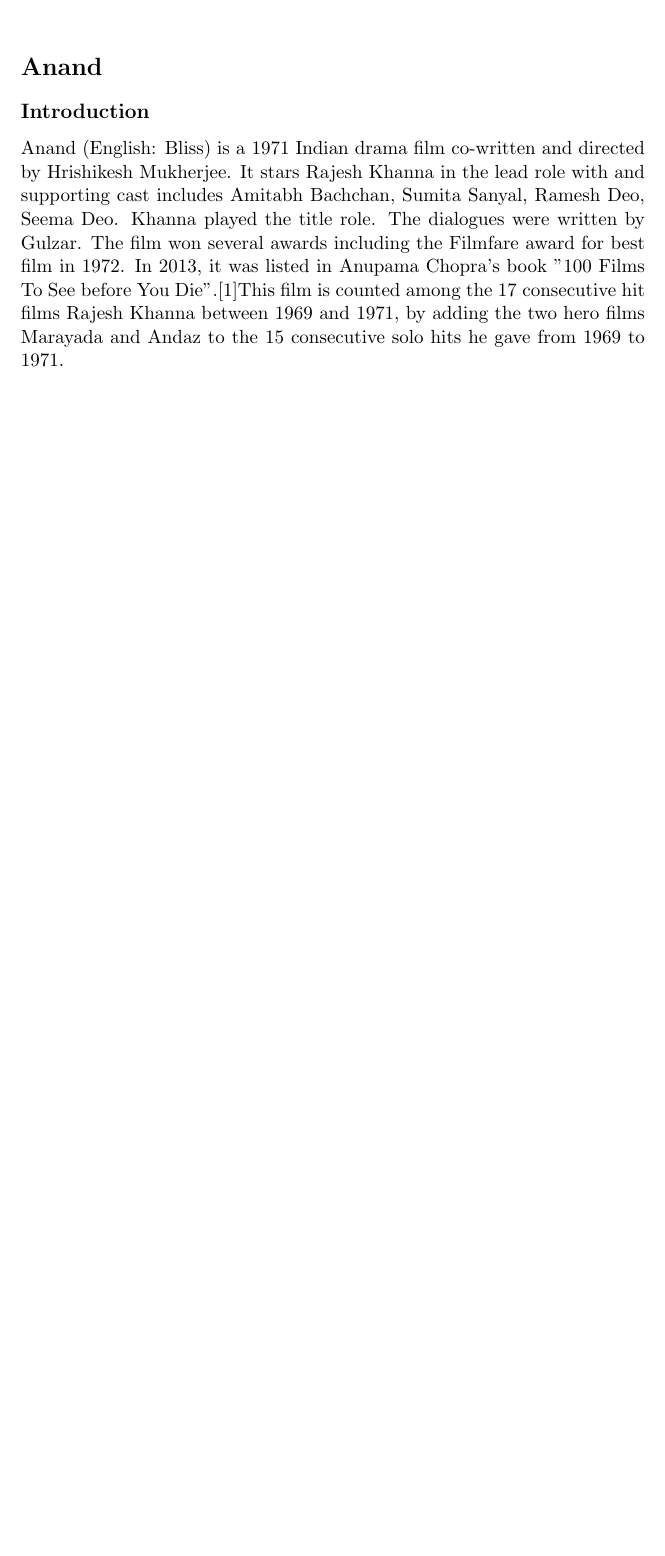
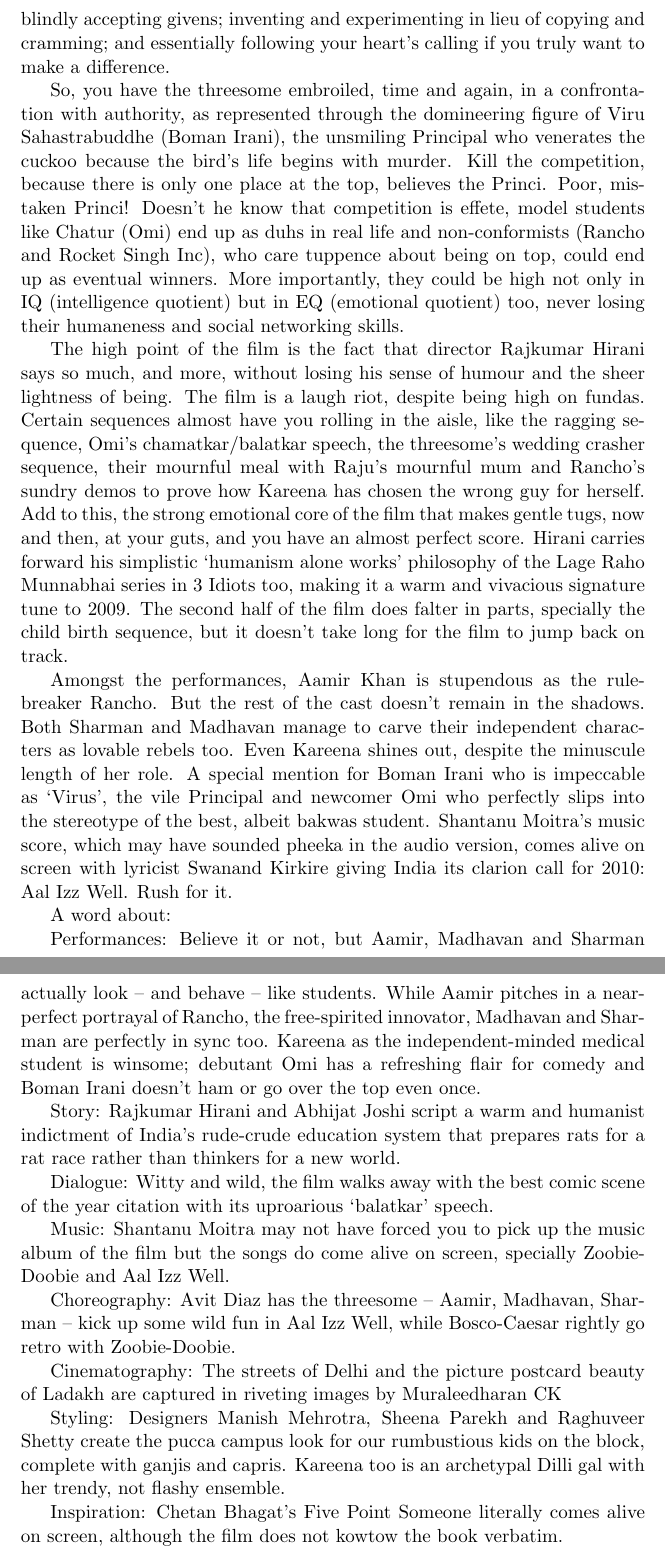
Before and after one commit to soniya11725/cs251-git, a LaTeX document (movie.tex): part of the page before the commit and two parts of pages 2 and 3 of 3 after it, the two joined at a grey line, cut at the place of the change, the shorter picture padded with empty space. Compiled offline with pdfLaTeX.

Commit message:
150634 first commit

```diff
--- a/movie.tex
+++ b/movie.tex
@@ -1,16 +1,7 @@
 \documentclass[11pt]{article}
 \begin{document}
 
-\title{Movie: Anand}
-\author{Soniya Barmate,Sanket Yadav}
+\title{Movie reviews}
+\author{Soniya Barmate\\Sanket Yadav}
 \date{April 2,2017}
 \maketitle
-\section*{Anand}
-\subsection*{Introduction}
-Anand (English: Bliss) is a 1971 Indian drama film co-written and directed by Hrishikesh Mukherjee.
-It stars Rajesh Khanna in the lead role with and supporting cast includes Amitabh Bachchan, Sumita Sanyal,
-Ramesh Deo, Seema Deo. Khanna played the title role. The dialogues were written by Gulzar. The film won
-several awards including the Filmfare award for best film in 1972. In 2013, it was listed in Anupama Chopra's
-book "100 Films To See before You Die".[1]This film is counted among the 17 consecutive hit films Rajesh Khanna
-between 1969 and 1971, by adding the two hero films Marayada and Andaz to the 15 consecutive solo hits he gave
-from 1969 to 1971.
@@ -17 +13,26 @@
+The film begins with the entry of our threesome in the city's elite engineering college. It takes the first tryst with the mandatory ragging sessions which enunciate who the leader of the gang is going to be: new entrant Baba Rancchoddas, as his friends fondly call him. Rancho not only leads his friends through the maze of India's competitive, high-pressure, rote-heavy, illogical and almost cruel education system, he tutors them on several life mantras too. Like, running after excellence, not success; questioning not blindly accepting givens; inventing and experimenting in lieu of copying and cramming; and essentially following your heart's calling if you truly want to make a difference.
+
+So, you have the threesome embroiled, time and again, in a confrontation with authority, as represented through the domineering figure of Viru Sahastrabuddhe (Boman Irani), the unsmiling Principal who venerates the cuckoo because the bird's life begins with murder. Kill the competition, because there is only one place at the top, believes the Princi. Poor, mistaken Princi! Doesn't he know that competition is effete, model students like Chatur (Omi) end up as duhs in real life and non-conformists (Rancho and Rocket Singh Inc), who care tuppence about being on top, could end up as eventual winners. More importantly, they could be high not only in IQ (intelligence quotient) but in EQ (emotional quotient) too, never losing their humaneness and social networking skills.
+
+The high point of the film is the fact that director Rajkumar Hirani says so much, and more, without losing his sense of humour and the sheer lightness of being. The film is a laugh riot, despite being high on fundas. Certain sequences almost have you rolling in the aisle, like the ragging sequence, Omi's chamatkar/balatkar speech, the threesome's wedding crasher sequence, their mournful meal with Raju's mournful mum and Rancho's sundry demos to prove how Kareena has chosen the wrong guy for herself. Add to this, the strong emotional core of the film that makes gentle tugs, now and then, at your guts, and you have an almost perfect score. Hirani carries forward his simplistic `humanism alone works' philosophy of the Lage Raho Munnabhai series in 3 Idiots too, making it a warm and vivacious signature tune to 2009. The second half of the film does falter in parts, specially the child birth sequence, but it doesn't take long for the film to jump back on track.
+
+Amongst the performances, Aamir Khan is stupendous as the rule-breaker Rancho. But the rest of the cast doesn't remain in the shadows. Both Sharman and Madhavan manage to carve their independent characters as lovable rebels too. Even Kareena shines out, despite the minuscule length of her role. A special mention for Boman Irani who is impeccable as `Virus', the vile Principal and newcomer Omi who perfectly slips into the stereotype of the best, albeit bakwas student. Shantanu Moitra's music score, which may have sounded pheeka in the audio version, comes alive on screen with lyricist Swanand Kirkire giving India its clarion call for 2010: Aal Izz Well. Rush for it.
+
+A word about:
+
+Performances: Believe it or not, but Aamir, Madhavan and Sharman actually look -- and behave -- like students. While Aamir pitches in a near-perfect portrayal of Rancho, the free-spirited innovator, Madhavan and Sharman are perfectly in sync too. Kareena as the independent-minded medical student is winsome; debutant Omi has a refreshing flair for comedy and Boman Irani doesn't ham or go over the top even once.
+
+Story: Rajkumar Hirani and Abhijat Joshi script a warm and humanist indictment of India's rude-crude education system that prepares rats for a rat race rather than thinkers for a new world.
+
+Dialogue: Witty and wild, the film walks away with the best comic scene of the year citation with its uproarious `balatkar' speech.
+
+Music: Shantanu Moitra may not have forced you to pick up the music album of the film but the songs do come alive on screen, specially Zoobie-Doobie and Aal Izz Well.
+
+Choreography: Avit Diaz has the threesome -- Aamir, Madhavan, Sharman -- kick up some wild fun in Aal Izz Well, while Bosco-Caesar rightly go retro with Zoobie-Doobie.
+
+Cinematography: The streets of Delhi and the picture postcard beauty of Ladakh are captured in riveting images by Muraleedharan CK
+
+Styling: Designers Manish Mehrotra, Sheena Parekh and Raghuveer Shetty create the pucca campus look for our rumbustious kids on the block, complete with ganjis and capris. Kareena too is an archetypal Dilli gal with her trendy, not flashy ensemble.
+
+Inspiration: Chetan Bhagat's Five Point Someone literally comes alive on screen, although the film does not kowtow the book verbatim.
 \end{document}
```
Also changed, not shown: movie.tex (5 more changed lines).
